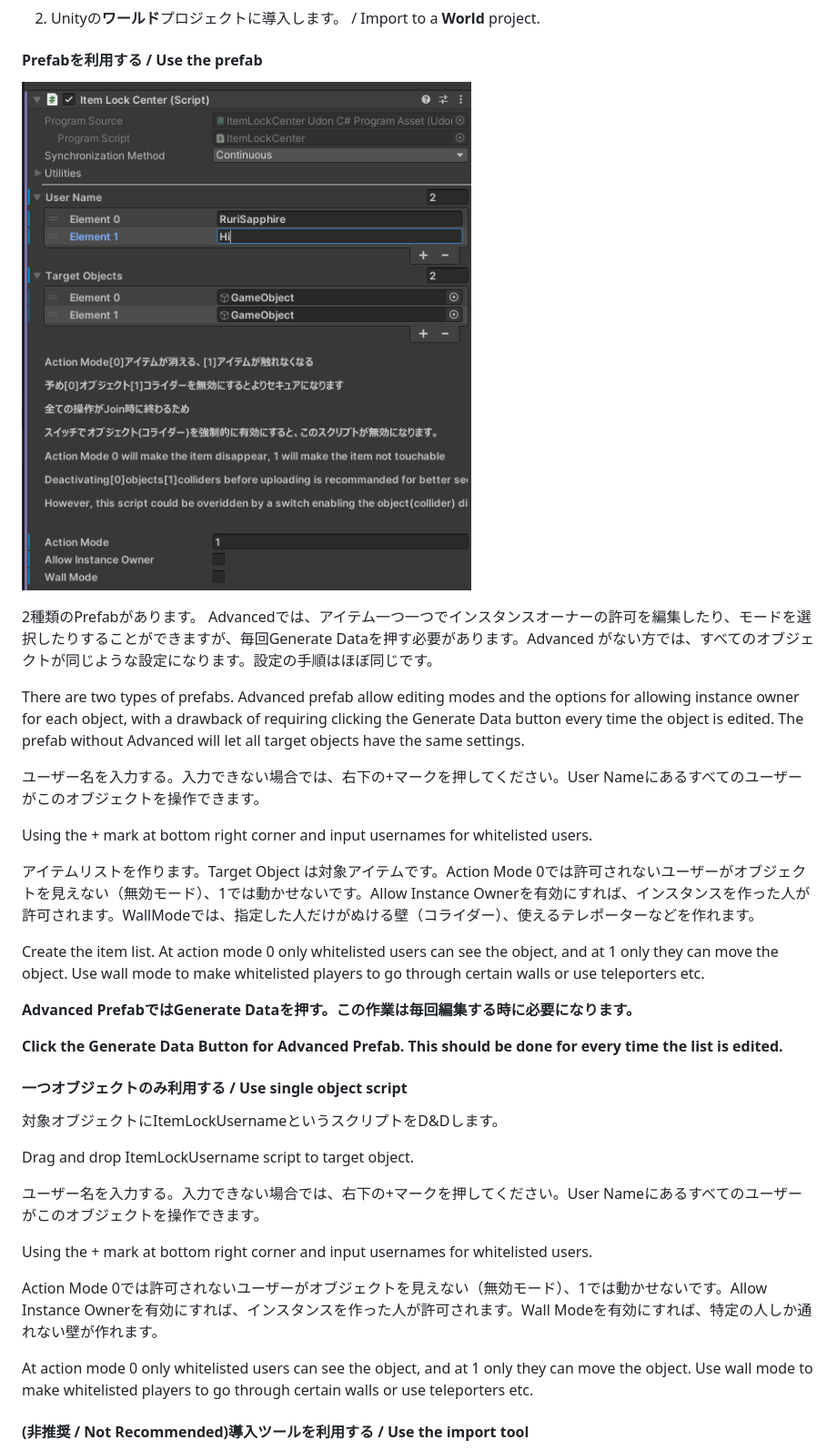
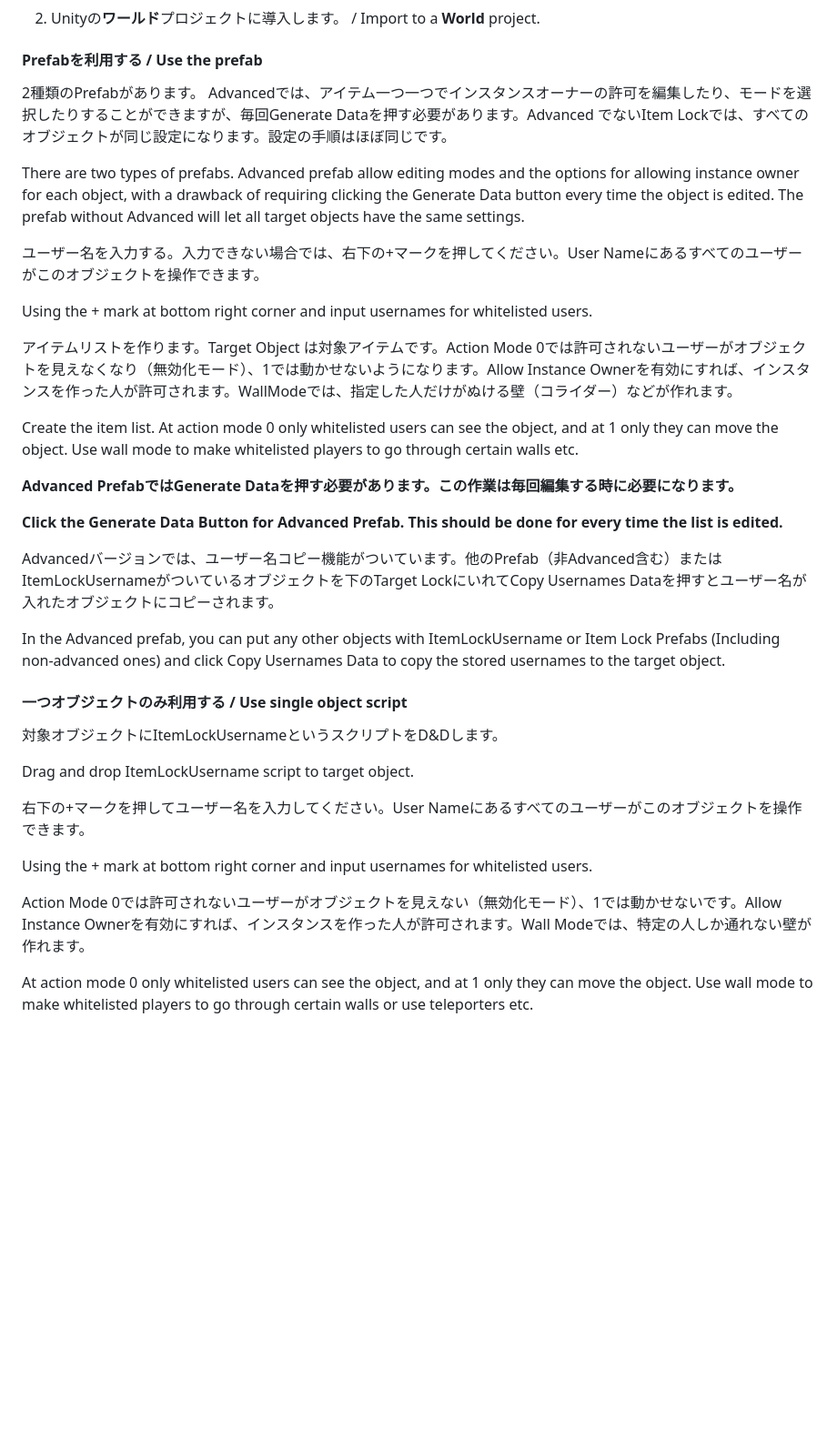
Before and after one commit to TamakiRuri/SimpleItemLock, a Markdown page: README.md, the part around one of its changes. Shown at 91% size. GitHub-like rendering; pictures changed too: Sample2.png (deleted); blank space fills up the shorter version.

```diff
--- a/README.md
+++ b/README.md
@@ -50,9 +56,7 @@ Therefore, adding or deleting whitelisted users in VRChat is not supported.
 
 #### Prefabを利用する / Use the prefab
 
-![Sample2](./Sample2.png)
-
-2種類のPrefabがあります。 Advancedでは、アイテム一つ一つでインスタンスオーナーの許可を編集したり、モードを選択したりすることができますが、毎回Generate Dataを押す必要があります。Advanced がない方では、すべてのオブジェクトが同じような設定になります。設定の手順はほぼ同じです。
+2種類のPrefabがあります。 Advancedでは、アイテム一つ一つでインスタンスオーナーの許可を編集したり、モードを選択したりすることができますが、毎回Generate Dataを押す必要があります。Advanced でないItem Lockでは、すべてのオブジェクトが同じ設定になります。設定の手順はほぼ同じです。
 
 There are two types of prefabs. Advanced prefab allow editing modes and the options for allowing instance owner for each object, with a drawback of requiring clicking the Generate Data button every time the object is edited. The prefab without Advanced will let all target objects have the same settings.
 
@@ -60,13 +64,17 @@ There are two types of prefabs. Advanced prefab allow editing modes and the opti
 
 Using the + mark at bottom right corner and input usernames for whitelisted users.
 
-アイテムリストを作ります。Target Object は対象アイテムです。Action Mode 0では許可されないユーザーがオブジェクトを見えない（無効モード）、1では動かせないです。Allow Instance Ownerを有効にすれば、インスタンスを作った人が許可されます。WallModeでは、指定した人だけがぬける壁（コライダー）、使えるテレポーターなどを作れます。
+アイテムリストを作ります。Target Object は対象アイテムです。Action Mode 0では許可されないユーザーがオブジェクトを見えなくなり（無効化モード）、1では動かせないようになります。Allow Instance Ownerを有効にすれば、インスタンスを作った人が許可されます。WallModeでは、指定した人だけがぬける壁（コライダー）などが作れます。
 
-Create the item list. At action mode 0 only whitelisted users can see the object, and at 1 only they can move the object. Use wall mode to make whitelisted players to go through certain walls or use teleporters etc.
+Create the item list. At action mode 0 only whitelisted users can see the object, and at 1 only they can move the object. Use wall mode to make whitelisted players to go through certain walls etc.
 
-**Advanced PrefabではGenerate Dataを押す。この作業は毎回編集する時に必要になります。**
+**Advanced PrefabではGenerate Dataを押す必要があります。この作業は毎回編集する時に必要になります。**
 
 **Click the Generate Data Button for Advanced Prefab. This should be done for every time the list is edited.**
+
+Advancedバージョンでは、ユーザー名コピー機能がついています。他のPrefab（非Advanced含む）またはItemLockUsernameがついているオブジェクトを下のTarget LockにいれてCopy Usernames Dataを押すとユーザー名が入れたオブジェクトにコピーされます。
+
+In the Advanced prefab, you can put any other objects with ItemLockUsername or Item Lock Prefabs (Including non-advanced ones) and click Copy Usernames Data to copy the stored usernames to the target object.
 
 #### 一つオブジェクトのみ利用する / Use single object script
 
@@ -74,15 +82,15 @@ Create the item list. At action mode 0 only whitelisted users can see the object
 
 Drag and drop ItemLockUsername script to target object.
 
-ユーザー名を入力する。入力できない場合では、右下の+マークを押してください。User Nameにあるすべてのユーザーがこのオブジェクトを操作できます。
+右下の+マークを押してユーザー名を入力してください。User Nameにあるすべてのユーザーがこのオブジェクトを操作できます。
 
 Using the + mark at bottom right corner and input usernames for whitelisted users.
 
-Action Mode 0では許可されないユーザーがオブジェクトを見えない（無効モード）、1では動かせないです。Allow Instance Ownerを有効にすれば、インスタンスを作った人が許可されます。Wall Modeを有効にすれば、特定の人しか通れない壁が作れます。
+Action Mode 0では許可されないユーザーがオブジェクトを見えない（無効化モード）、1では動かせないです。Allow Instance Ownerを有効にすれば、インスタンスを作った人が許可されます。Wall Modeでは、特定の人しか通れない壁が作れます。
 
 At action mode 0 only whitelisted users can see the object, and at 1 only they can move the object. Use wall mode to make whitelisted players to go through certain walls or use teleporters etc.
 
-#### (非推奨 / Not Recommended)導入ツールを利用する / Use the import tool
+<!-- #### (非推奨 / Not Recommended)導入ツールを利用する / Use the import tool
 
 **UIToolkitのバグより、2つ以上のアイテム追加するとUnityがフリーズ、または落ちる可能性があります。必ず前のアイテムに何かを入力してから次のアイテムを追加してください。**
 
```
Also changed, not shown: other parts of README.md (+17 -11 lines), Sample.png, 17 other files.
